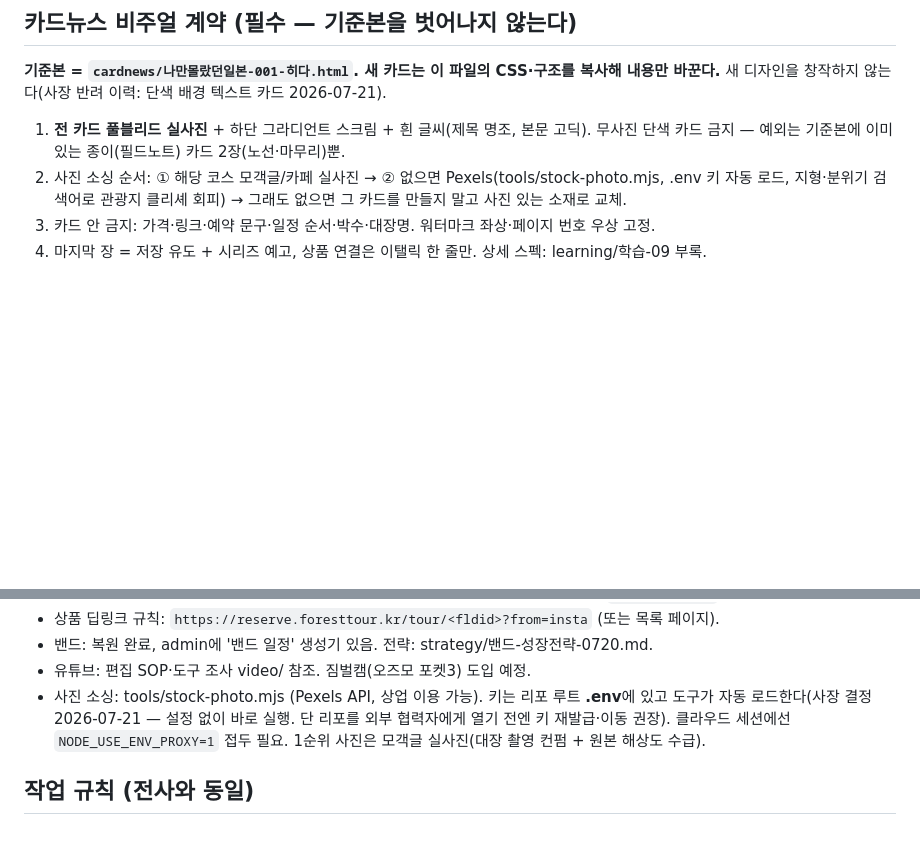
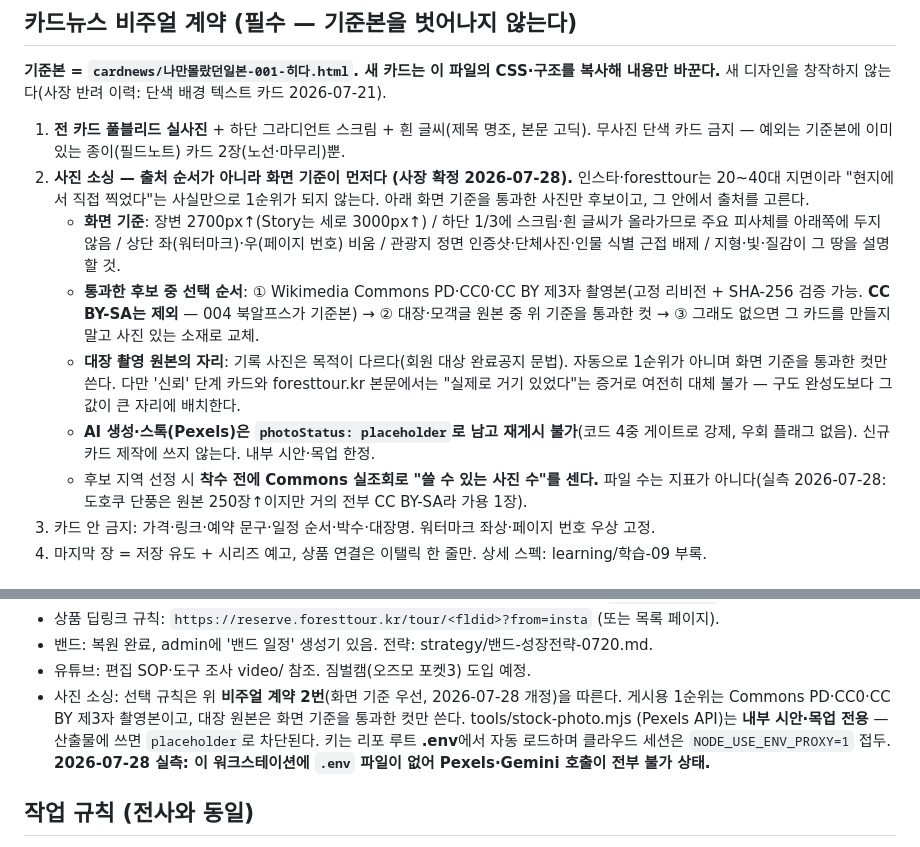
Before and after one commit to 6Soo/marketing, a Markdown page: CLAUDE.md, 2 parts joined by grey strips. Drawn GitHub-style; blank space fills up the shorter version.

Commit message:
docs: photo sourcing leads with screen criteria, not provenance rank
Instagram and foresttour.kr are 20-40s surfaces. "Shot on location by our
own trip leader" no longer earns first rank on its own — a photo must clear
the screen bar (resolution, scrim-safe composition, no landmark selfie
grammar) before provenance is considered at all. Commons PD/CC0/CC BY
third-party work leads for publishing; leader originals are used where
"we were actually there" outweighs composition.

Also records that stock/AI stand-ins are placeholder-blocked by code, and
that available-photo count must be measured on Commons before a destination
is chosen — file count is not the metric.

Owner decision, 2026-07-28.

Co-Authored-By: Claude Opus 5 (1M context) <noreply@anthropic.com>

```diff
--- a/CLAUDE.md
+++ b/CLAUDE.md
@@ -23,9 +23,22 @@
 내용만 바꾼다.** 새 디자인을 창작하지 않는다(사장 반려 이력: 단색 배경 텍스트 카드 2026-07-21).
 1. **전 카드 풀블리드 실사진** + 하단 그라디언트 스크림 + 흰 글씨(제목 명조, 본문 고딕).
    무사진 단색 카드 금지 — 예외는 기준본에 이미 있는 종이(필드노트) 카드 2장(노선·마무리)뿐.
-2. 사진 소싱 순서: ① 해당 코스 모객글/카페 실사진 → ② 없으면 Pexels(tools/stock-photo.mjs,
-   .env 키 자동 로드, 지형·분위기 검색어로 관광지 클리셰 회피) → 그래도 없으면 그 카드를 만들지
-   말고 사진 있는 소재로 교체.
+2. **사진 소싱 — 출처 순서가 아니라 화면 기준이 먼저다 (사장 확정 2026-07-28).**
+   인스타·foresttour는 20~40대 지면이라 "현지에서 직접 찍었다"는 사실만으로 1순위가 되지 않는다.
+   아래 화면 기준을 통과한 사진만 후보이고, 그 안에서 출처를 고른다.
+   - **화면 기준**: 장변 2700px↑(Story는 세로 3000px↑) / 하단 1/3에 스크림·흰 글씨가 올라가므로
+     주요 피사체를 아래쪽에 두지 않음 / 상단 좌(워터마크)·우(페이지 번호) 비움 / 관광지 정면
+     인증샷·단체사진·인물 식별 근접 배제 / 지형·빛·질감이 그 땅을 설명할 것.
+   - **통과한 후보 중 선택 순서**: ① Wikimedia Commons PD·CC0·CC BY 제3자 촬영본(고정 리비전 +
+     SHA-256 검증 가능. **CC BY-SA는 제외** — 004 북알프스가 기준본) → ② 대장·모객글 원본 중 위
+     기준을 통과한 컷 → ③ 그래도 없으면 그 카드를 만들지 말고 사진 있는 소재로 교체.
+   - **대장 촬영 원본의 자리**: 기록 사진은 목적이 다르다(회원 대상 완료공지 문법). 자동으로
+     1순위가 아니며 화면 기준을 통과한 컷만 쓴다. 다만 '신뢰' 단계 카드와 foresttour.kr 본문에서는
+     "실제로 거기 있었다"는 증거로 여전히 대체 불가 — 구도 완성도보다 그 값이 큰 자리에 배치한다.
+   - **AI 생성·스톡(Pexels)은 `photoStatus: placeholder`로 남고 재게시 불가**(코드 4중 게이트로
+     강제, 우회 플래그 없음). 신규 카드 제작에 쓰지 않는다. 내부 시안·목업 한정.
+   - 후보 지역 선정 시 **착수 전에 Commons 실조회로 "쓸 수 있는 사진 수"를 센다.** 파일 수는
+     지표가 아니다(실측 2026-07-28: 도호쿠 단풍은 원본 250장↑이지만 거의 전부 CC BY-SA라 가용 1장).
 3. 카드 안 금지: 가격·링크·예약 문구·일정 순서·박수·대장명. 워터마크 좌상·페이지 번호 우상 고정.
 4. 마지막 장 = 저장 유도 + 시리즈 예고, 상품 연결은 이탤릭 한 줄만. 상세 스펙: learning/학습-09 부록.
 
@@ -124,10 +137,11 @@ Instagram에서 한 약속을 사이트가 답하지 못하거나, 공개 예약
 - 상품 딥링크 규칙: `https://reserve.foresttour.kr/tour/<fldid>?from=insta` (또는 목록 페이지).
 - 밴드: 복원 완료, admin에 '밴드 일정' 생성기 있음. 전략: strategy/밴드-성장전략-0720.md.
 - 유튜브: 편집 SOP·도구 조사 video/ 참조. 짐벌캠(오즈모 포켓3) 도입 예정.
-- 사진 소싱: tools/stock-photo.mjs (Pexels API, 상업 이용 가능). 키는 리포 루트 **.env**에 있고
-  도구가 자동 로드한다(사장 결정 2026-07-21 — 설정 없이 바로 실행. 단 리포를 외부 협력자에게
-  열기 전엔 키 재발급·이동 권장). 클라우드 세션에선 `NODE_USE_ENV_PROXY=1` 접두 필요.
-  1순위 사진은 모객글 실사진(대장 촬영 컨펌 + 원본 해상도 수급).
+- 사진 소싱: 선택 규칙은 위 **비주얼 계약 2번**(화면 기준 우선, 2026-07-28 개정)을 따른다.
+  게시용 1순위는 Commons PD·CC0·CC BY 제3자 촬영본이고, 대장 원본은 화면 기준을 통과한 컷만 쓴다.
+  tools/stock-photo.mjs (Pexels API)는 **내부 시안·목업 전용** — 산출물에 쓰면 `placeholder`로
+  차단된다. 키는 리포 루트 **.env**에서 자동 로드하며 클라우드 세션은 `NODE_USE_ENV_PROXY=1` 접두.
+  **2026-07-28 실측: 이 워크스테이션에 `.env` 파일이 없어 Pexels·Gemini 호출이 전부 불가 상태.**
 
 ## 작업 규칙 (전사와 동일)
 
```
